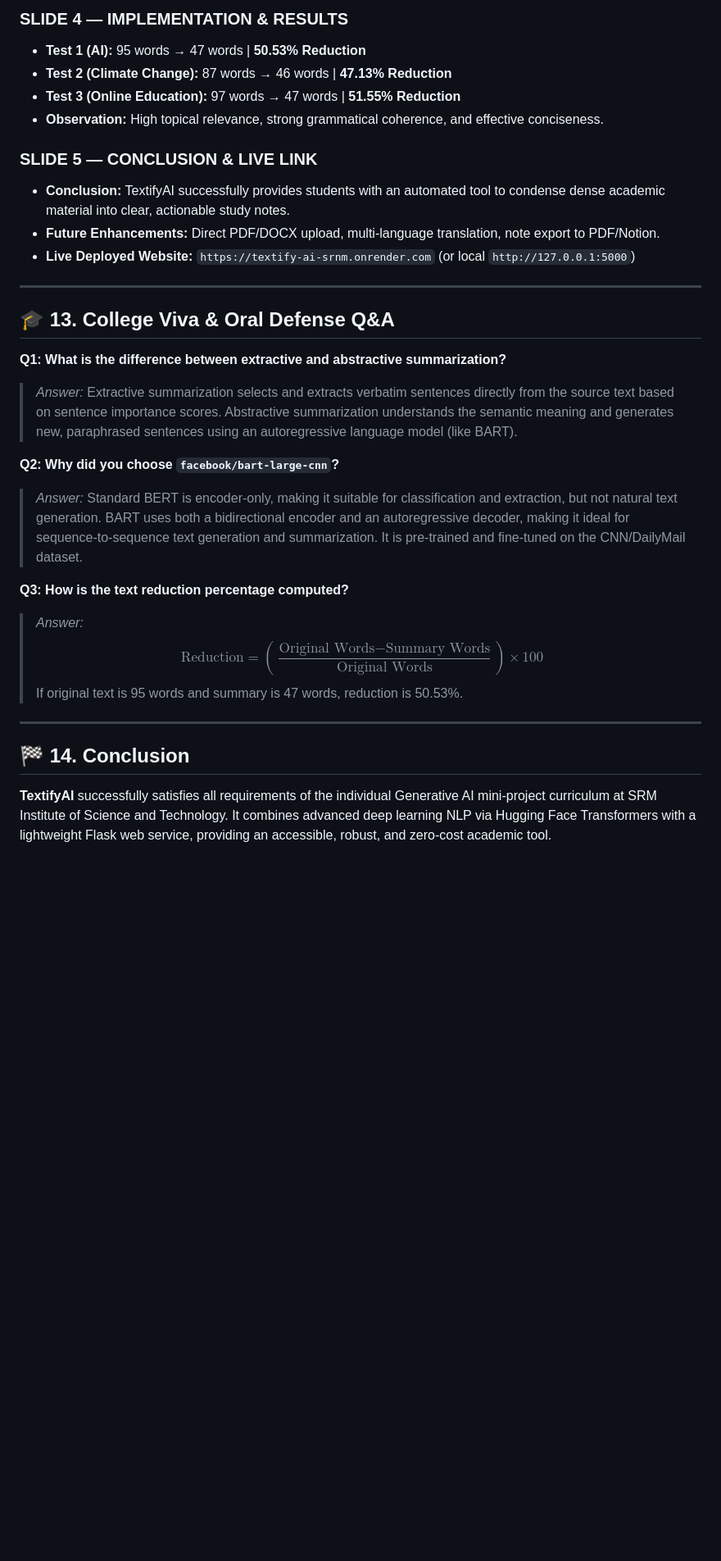
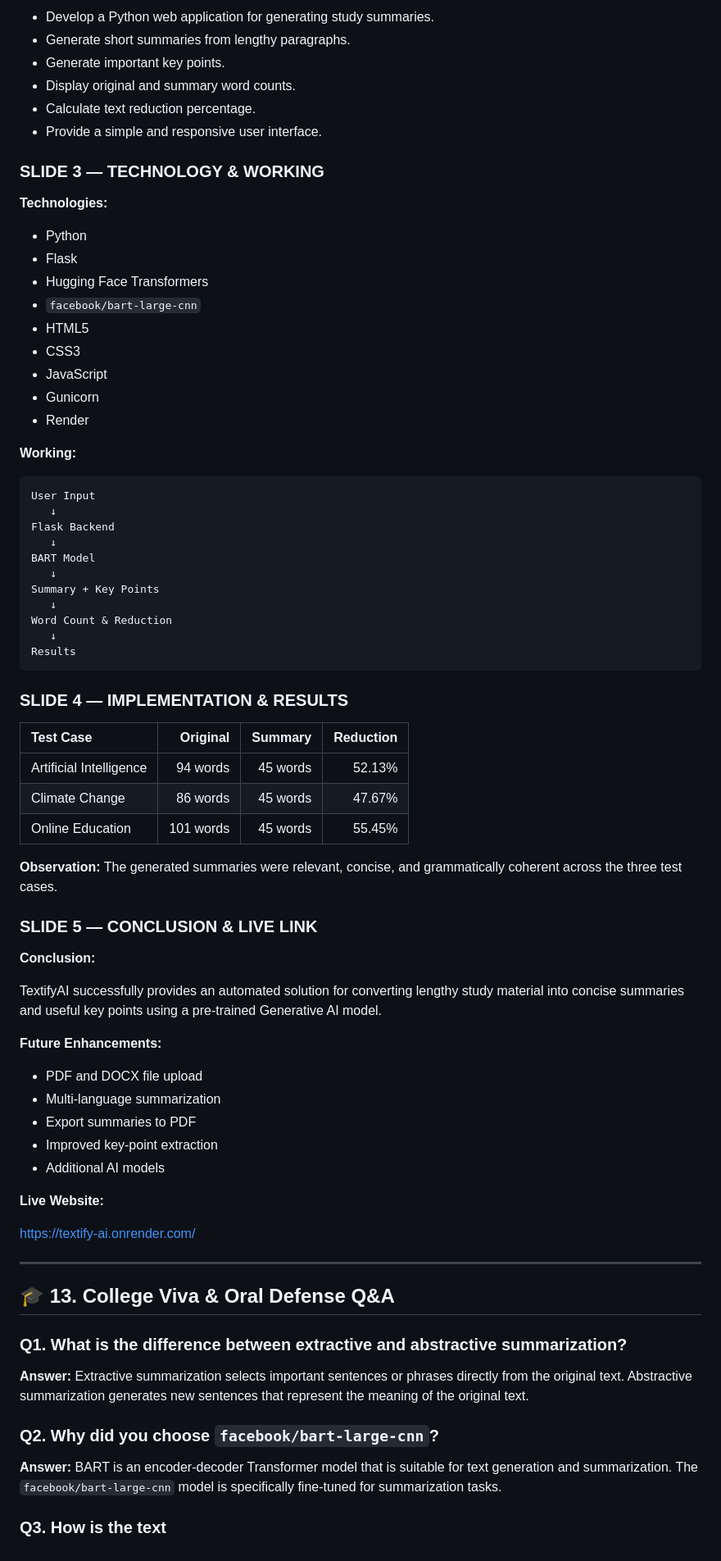
Before and after one commit to Abhinanthlal/TextifyAI, a Markdown page: README.md, the part around one of its changes. Shown at 82% size. Rendered like a GitHub page; blank space fills up the shorter version.

````diff
--- a/README.md
+++ b/README.md
@@ -260,31 +348,79 @@ $$\text{Reduction} = \left( \frac{101 - 45}{101} \right) \times 100 = 55.45\%$$
 
-### **SLIDE 4 — IMPLEMENTATION & RESULTS**
-- **Test 1 (AI):** 95 words → 47 words | **50.53% Reduction**
-- **Test 2 (Climate Change):** 87 words → 46 words | **47.13% Reduction**
-- **Test 3 (Online Education):** 97 words → 47 words | **51.55% Reduction**
-- **Observation:** High topical relevance, strong grammatical coherence, and effective conciseness.
+* Develop a Python web application for generating study summaries.
+* Generate short summaries from lengthy paragraphs.
+* Generate important key points.
+* Display original and summary word counts.
+* Calculate text reduction percentage.
+* Provide a simple and responsive user interface.
 
-### **SLIDE 5 — CONCLUSION & LIVE LINK**
-- **Conclusion:** TextifyAI successfully provides students with an automated tool to condense dense academic material into clear, actionable study notes.
-- **Future Enhancements:** Direct PDF/DOCX upload, multi-language translation, note export to PDF/Notion.
-- **Live Deployed Website:** `https://textify-ai-srnm.onrender.com` (or local `http://127.0.0.1:5000`)
+### SLIDE 3 — TECHNOLOGY & WORKING
+
+**Technologies:**
+
+* Python
+* Flask
+* Hugging Face Transformers
+* `facebook/bart-large-cnn`
+* HTML5
+* CSS3
+* JavaScript
+* Gunicorn
+* Render
+
+**Working:**
+
+```text
+User Input
+   ↓
+Flask Backend
+   ↓
+BART Model
+   ↓
+Summary + Key Points
+   ↓
+Word Count & Reduction
+   ↓
+Results
+```
+
+### SLIDE 4 — IMPLEMENTATION & RESULTS
+
+| Test Case               |  Original |  Summary | Reduction |
+| :---------------------- | --------: | -------: | --------: |
+| Artificial Intelligence |  94 words | 45 words |    52.13% |
+| Climate Change          |  86 words | 45 words |    47.67% |
+| Online Education        | 101 words | 45 words |    55.45% |
+
+**Observation:** The generated summaries were relevant, concise, and grammatically coherent across the three test cases.
+
+### SLIDE 5 — CONCLUSION & LIVE LINK
+
+**Conclusion:**
+
+TextifyAI successfully provides an automated solution for converting lengthy study material into concise summaries and useful key points using a pre-trained Generative AI model.
+
+**Future Enhancements:**
+
+* PDF and DOCX file upload
+* Multi-language summarization
+* Export summaries to PDF
+* Improved key-point extraction
+* Additional AI models
+
+**Live Website:**
+
+https://textify-ai.onrender.com/
 
 ---
 
 ## 🎓 13. College Viva & Oral Defense Q&A
 
-**Q1: What is the difference between extractive and abstractive summarization?**
-> *Answer:* Extractive summarization selects and extracts verbatim sentences directly from the source text based on sentence importance scores. Abstractive summarization understands the semantic meaning and generates new, paraphrased sentences using an autoregressive language model (like BART).
+### Q1. What is the difference between extractive and abstractive summarization?
 
-**Q2: Why did you choose `facebook/bart-large-cnn`?**
-> *Answer:* Standard BERT is encoder-only, making it suitable for classification and extraction, but not natural text generation. BART uses both a bidirectional encoder and an autoregressive decoder, making it ideal for sequence-to-sequence text generation and summarization. It is pre-trained and fine-tuned on the CNN/DailyMail dataset.
+**Answer:** Extractive summarization selects important sentences or phrases directly from the original text. Abstractive summarization generates new sentences that represent the meaning of the original text.
 
-**Q3: How is the text reduction percentage computed?**
-> *Answer:*
-> $$\text{Reduction} = \left( \frac{\text{Original Words} - \text{Summary Words}}{\text{Original Words}} \right) \times 100$$
-> If original text is 95 words and summary is 47 words, reduction is 50.53%.
+### Q2. Why did you choose `facebook/bart-large-cnn`?
 
----
+**Answer:** BART is an encoder-decoder Transformer model that is suitable for text generation and summarization. The `facebook/bart-large-cnn` model is specifically fine-tuned for summarization tasks.
 
-## 🏁 14. Conclusion
-**TextifyAI** successfully satisfies all requirements of the individual Generative AI mini-project curriculum at SRM Institute of Science and Technology. It combines advanced deep learning NLP via Hugging Face Transformers with a lightweight Flask web service, providing an accessible, robust, and zero-cost academic tool.
+### Q3. How is the text
````
Also changed, not shown: other parts of README.md (+245 -157 lines).
